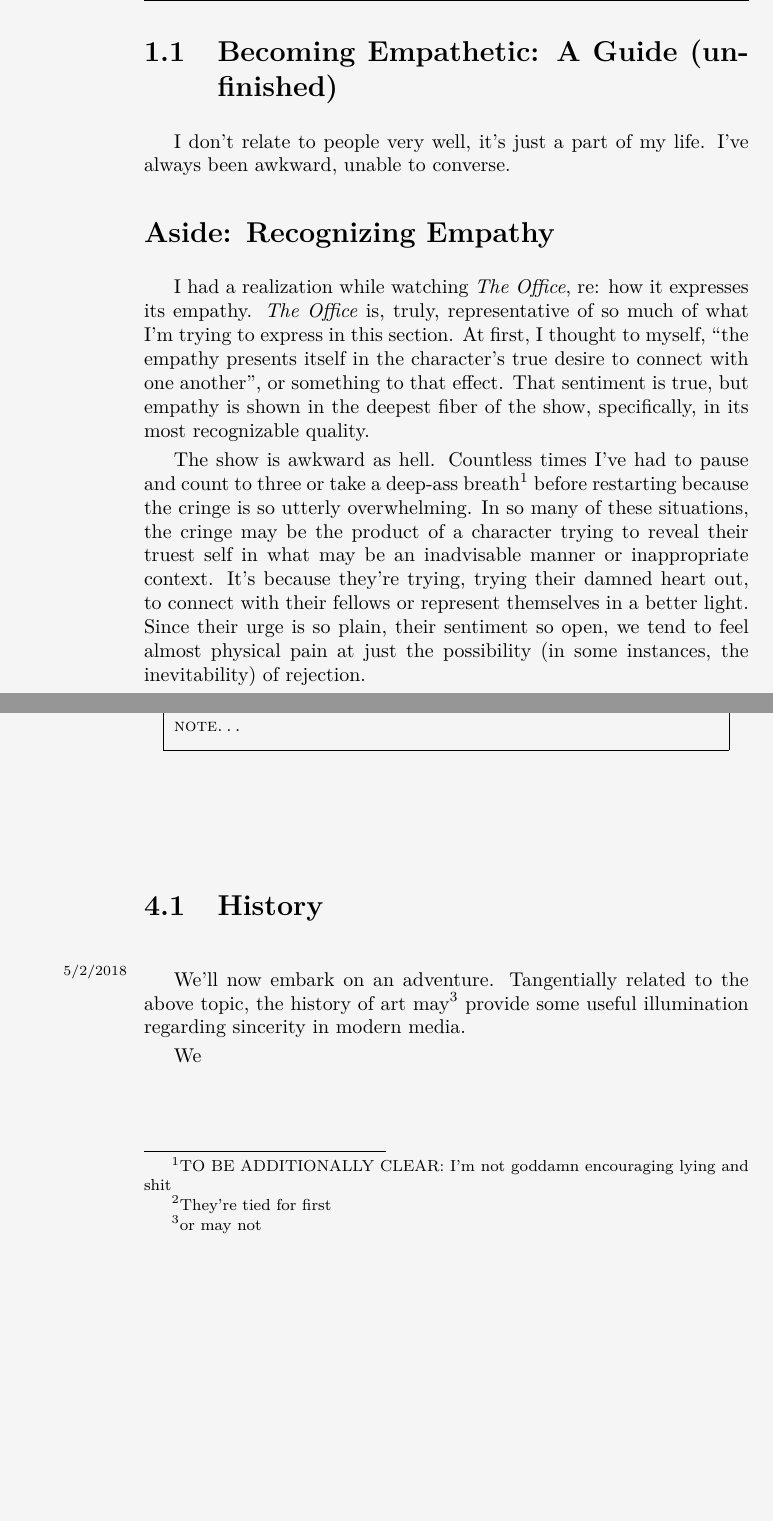
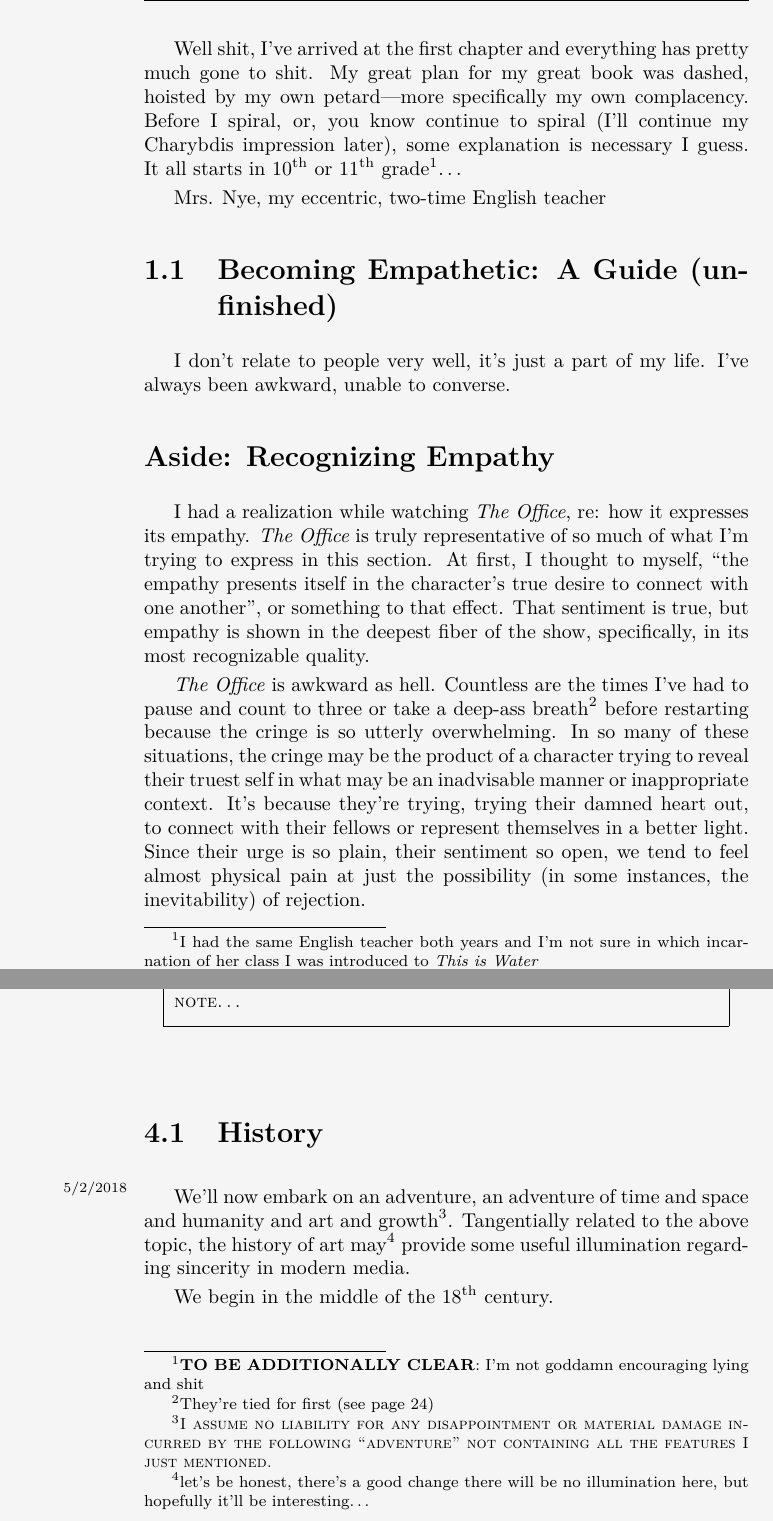
Before and after one commit to mvwicky/ButIDigress, a LaTeX thesis (butidigress.tex, which reads sections/empathy.tex, sections/sincerity.tex): two parts of pages 14 and 24 of 48, joined at a grey line, cut at the place of the change, the shorter picture padded with empty space. Compiled offline with XeLaTeX.

Commit message:
random ass updates

```diff
--- a/sections/empathy.tex
+++ b/sections/empathy.tex
@@ -10,7 +10,12 @@
 % On reflection, I realize that I'm actually writing my ``personal philosophy'' so I guess I'm failing pretty hard here.
 % Just, I guess, please try to see me as a semi-non-douche for a little bit here.
 % Also, if you're reading this, then you are almost certainly me, so take it easy on yourself man.}\margincol{Yeah, you really stepped in it here\ldots}
+Well shit, I've arrived at the first chapter and everything has pretty much gone to shit.
+My great plan for my great book was dashed, hoisted by my own petard---more specifically my own complacency.
+Before I spiral, or, you know continue to spiral (I'll continue my Charybdis impression later), some explanation is necessary I guess.
+It all starts in \nth{10} or \nth{11} grade\footnote{I had the same English teacher both years and I'm not sure in which incarnation of her class I was introduced to \textit{This is Water}}\ldots
 
+Mrs. Nye, my eccentric, two-time English teacher
 
 \section{Becoming Empathetic: A Guide (unfinished)}
 I don't relate to people very well, it's just a part of my life.
@@ -18,12 +23,12 @@ I've always been awkward, unable to converse.
 
 \section*{Aside: Recognizing Empathy}
 I had a realization while watching \textit{The Office}, re: how it expresses its empathy.
-\textit{The Office} is, truly, representative of so much of what I'm trying to express in this section.
+\textit{The Office} is truly representative of so much of what I'm trying to express in this section.
 At first, I thought to myself, ``the empathy presents itself in the character's true desire to connect with one another'', or something to that effect.
 That sentiment is true, but empathy is shown in the deepest fiber of the show, specifically, in its most recognizable quality.
 
-The show is awkward as hell.
-Countless times I've had to pause and count to three or take a deep-ass breath\footnote{deep ass-breath, a.k.a, butt inhale} before restarting because the cringe is so utterly overwhelming.
+\textit{The Office} is awkward as hell.
+Countless are the times I've had to pause and count to three or take a deep-ass breath\footnote{deep ass-breath, a.k.a, butt inhale} before restarting because the cringe is so utterly overwhelming.
 In so many of these situations, the cringe may be the product of a character trying to reveal their truest self in what may be an inadvisable manner or inappropriate context.
 It's because they're trying, trying their damned heart out, to connect with their fellows or represent themselves in a better light.
 Since their urge is so plain, their sentiment so open, we tend to feel almost physical pain at just the possibility (in some instances, the inevitability) of rejection.
--- a/sections/sincerity.tex
+++ b/sections/sincerity.tex
@@ -9,17 +9,17 @@ The quotation on the previous page elucidates the idea behind this point more el
 Despite that, I will endeavor to clarify how this may apply to my life specifically.
 
-To be clear, this point is not a wide-ranging proscription on lying or deceit generally.\footnote{TO BE ADDITIONALLY CLEAR: I'm not goddamn encouraging lying and shit}
+To be clear, this point is not a wide-ranging proscription on lying or deceit generally.\footnote{\textbf{TO BE ADDITIONALLY CLEAR}: I'm not goddamn encouraging lying and shit}
 Full disclosure, this one does not really apply to my life at all, it really applies more to the media which I consume.
-In an attempt to clarify my point, I will comment my two favorite films\footnote{They're tied for first}: \movie{Speed Racer} and \movie{Short Term 12}.
+In an attempt to clarify my point, I will comment my two favorite films\footnote{They're tied for first (see page \pageref{sec:moviestopten})}: \movie{Speed Racer} and \movie{Short Term 12}.
 Each of these movies portray, in my opinion, sincerity in film and the powerful effect said sincerity adds to film.
 
 \vspace{1em}\textbox{Just gonna add a little note here that I'm sitting here, at my desk in 269 Highland, and I'm trying to parse through the miasma, the rat's nest that is the way I've dealt with point of view. I didn't start this under the assumption that I'd be the only one to ever read this. In a particularly lucid moment I came to the realization that this would be the case. I just realized I don't know why I started this note\ldots}
 
 \section{History} \marginnote{5/2/2018}
-We'll now embark on an adventure.
-Tangentially related to the above topic, the history of art may\footnote{or may not} provide some useful illumination regarding sincerity in modern media.
+We'll now embark on an adventure, an adventure of time and space and humanity and art and growth\footnote{\textsc{I assume no liability for any disappointment or material damage incurred by the following ``adventure'' not containing all the features I just mentioned.}}.
+Tangentially related to the above topic, the history of art may\footnote{let's be honest, there's a good change there will be no illumination here, but hopefully it'll be interesting\ldots} provide some useful illumination regarding sincerity in modern media.
 
-We
+We begin in the middle of the \nth{18} century.
 
 
 \section{\textit{Speed Racer}}
```
Also changed, not shown: introduction.tex (+7 -2 lines), sections/appendix.tex (+1 -1 lines), sections/thevoid.tex (+1 -0 lines), sections/sincerity.tex (8 more changed lines).
